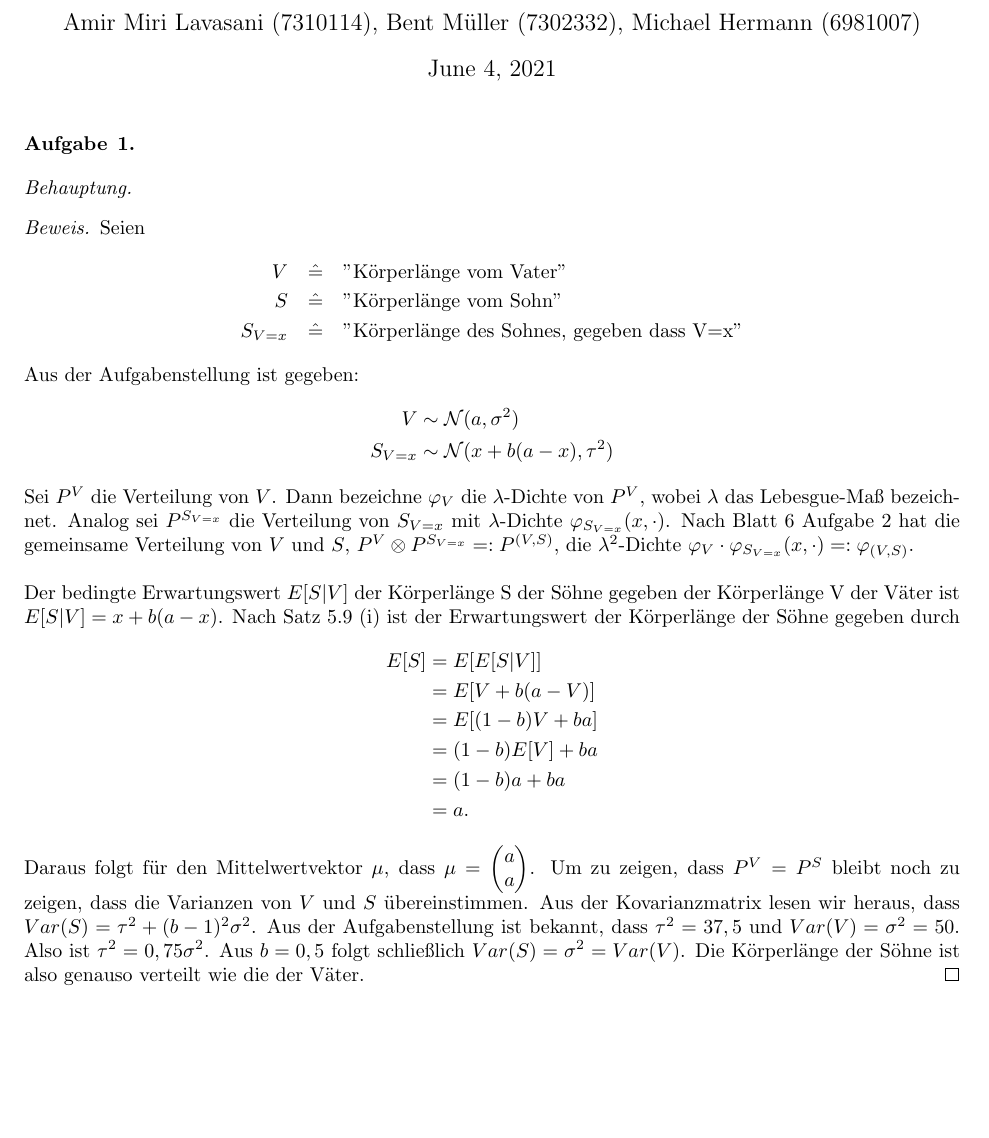
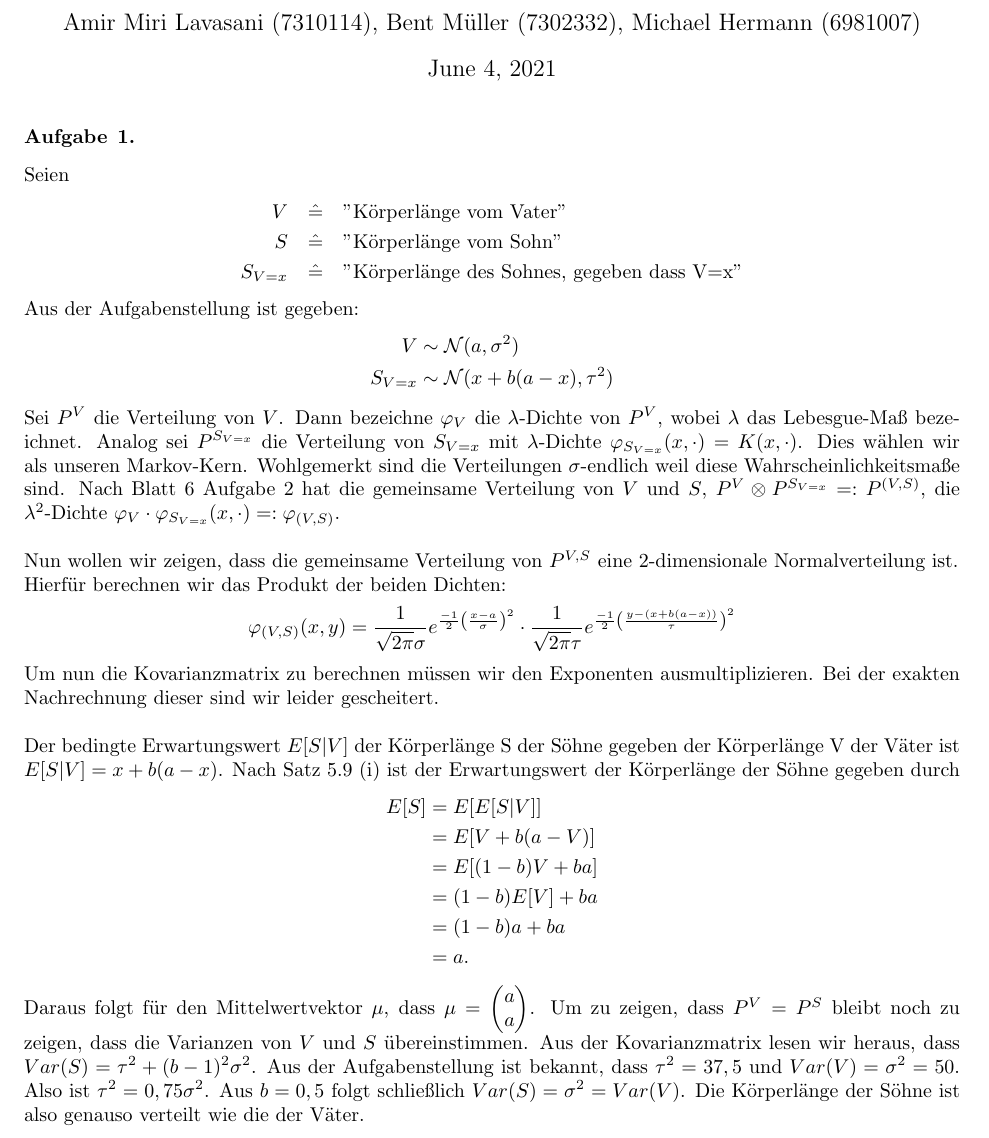
Before and after one commit to data-stepper/latex-university-shit, a LaTeX document (Abgaben/Masstheorie/Blatt8.tex): part of page 1 of 2, cut so that both start at the same text, the shorter picture padded with empty space. Compiled offline with pdfLaTeX.

Commit message:
Blatt 8 Masstheorie

```diff
--- a/Abgaben/Masstheorie/Blatt8.tex
+++ b/Abgaben/Masstheorie/Blatt8.tex
@@ -2,7 +2,6 @@
 
 \usepackage[margin=1in]{geometry}
 \usepackage{amsmath,amsthm,amssymb, graphicx, multicol, array}
- \usepackage{bbm, mathtools}
 
 \newcommand{\R}{\mathbb{R}}
 \newcommand{\N}{\mathbb{N}}
@@ -35,9 +34,6 @@
 \begin{Aufgabe}{1} % #1
 \end{Aufgabe}
 
-\beh
-
-\begin{proof}[Beweis]
 Seien
 \begin{align*}
 	V \quad&\hat{=}\quad \text{"Körperlänge vom Vater"} \\
@@ -52,11 +48,32 @@
 
 Sei $P^V$ die Verteilung von $V$. Dann bezeichne $\varphi_V$ die $\lambda$-Dichte von $P^V$, wobei
 $\lambda$ das Lebesgue-Maß bezeichnet. Analog sei $P^{S_{V=x}}$ die Verteilung von $S_{V=x}$ mit
-	$\lambda$-Dichte $\varphi_{S_{V=x}}(x, \cdot)$. Nach Blatt 6 Aufgabe 2 hat die gemeinsame Verteilung von
+$\lambda$-Dichte $\varphi_{S_{V=x}}(x, \cdot) = K(x, \cdot)$. Dies wählen wir als unseren Markov-Kern.
+Wohlgemerkt sind die Verteilungen $\sigma$-endlich weil diese Wahrscheinlichkeitsmaße sind.
+Nach Blatt 6 Aufgabe 2 hat die gemeinsame Verteilung von
 $V$ und $S$, $P^V \otimes P^{S_{V=x}} =: P^{(V,S)}$, die $\lambda^2$-Dichte $\varphi_V \cdot
 \varphi_{S_{V=x}}(x, \cdot) =: \varphi_{(V,S)}$. \\
 
 % Hier geht der mittlere Teil los
+
+Nun wollen wir zeigen, dass die gemeinsame Verteilung von $P ^{V, S}$ eine 2-dimensionale Normalverteilung ist.
+
+Hierfür berechnen wir das Produkt der beiden Dichten:
+\begin{align*}
+	\varphi_{\left(
+		V, S
+\right) } (x, y) &=
+\frac{ 1 }{ \sqrt{2 \pi} \sigma } e ^{\frac{ -1 }{ 2 } \left(
+		\frac{ x-a }{ \sigma }
+\right) ^2 } \cdot
+\frac{ 1 }{ \sqrt{2 \pi} \tau } e ^{\frac{ -1 }{ 2 } \left(
+		\frac{ y - (x + b(a-x)) }{ \tau }
+\right) ^2 }
+\end{align*}
+
+Um nun die Kovarianzmatrix zu berechnen müssen wir den Exponenten ausmultiplizieren.
+Bei der exakten Nachrechnung dieser sind wir leider gescheitert.
+\\
 
 Der bedingte Erwartungswert $E[S|V]$ der Körperlänge S der Söhne gegeben der Körperlänge V der Väter ist
 $E[S|V] = x+b(a-x)$. Nach Satz $5.9$ (i) ist der Erwartungswert der Körperlänge der Söhne gegeben durch
@@ -74,7 +91,6 @@
 lesen wir heraus, dass $Var(S) = \tau^2 + (b-1)^2\sigma^2$. Aus der Aufgabenstellung ist bekannt, dass $\tau^2 = 37,5$
 und $Var(V) = \sigma^2 = 50$. Also ist $\tau^2 = 0,75\sigma^2$. Aus $b=0,5$ folgt schließlich $Var(S) = \sigma^2 =
 Var(V)$. Die Körperlänge der Söhne ist also genauso verteilt wie die der Väter.
-\end{proof}
 
 \begin{Aufgabe}{2} % #2
 	Es seien $(\Omega, \mathcal{A})$ und $(S, \mathcal{D})$ Maßräume und $Y:(\Omega, \mathcal{A}) \rightarrow (S, \mathcal{D})$ und $Z:(\Omega, \sigma(Y)) \rightarrow (\mathbb{R}, \mathbb{B})$ jeweils messbare Abbildungen.
```
Also changed, not shown: Abgaben/Masstheorie/Blatt7.tex (line endings or trailing spaces), 1 other file. Lines whose indentation alone changed are shown as unchanged.
